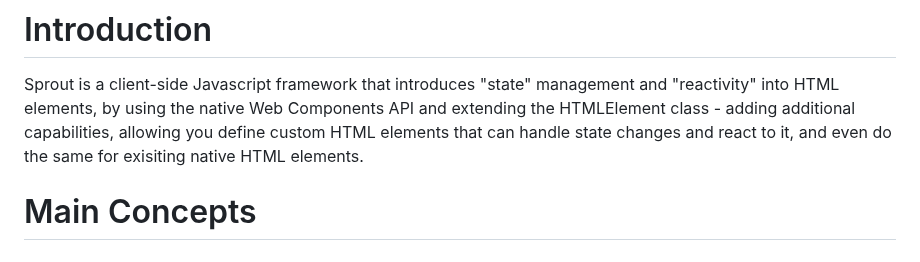
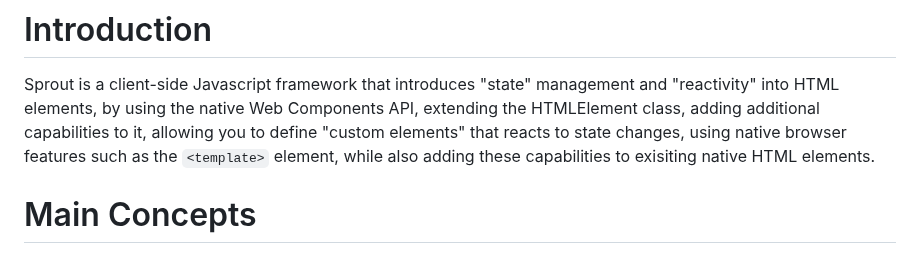
Before and after one commit to yuval-a/Sprout, a Markdown page: readme.MD, the part around the change. Drawn GitHub-style.

```diff
--- a/readme.MD
+++ b/readme.MD
@@ -1,6 +1,6 @@
 # Introduction
 Sprout is a client-side Javascript framework that introduces "state" management and "reactivity" into HTML elements,
-by using the native Web Components API and extending the HTMLElement class - adding additional capabilities, allowing you define custom HTML elements that can handle state changes and react to it, and even do the same for exisiting native HTML elements.
+by using the native Web Components API, extending the HTMLElement class, adding additional capabilities to it, allowing you to define "custom elements" that reacts to state changes, using native browser features such as the `<template>` element, while also adding these capabilities to exisiting native HTML elements.
 
 # Main Concepts
 ## ReactiveElement
```
